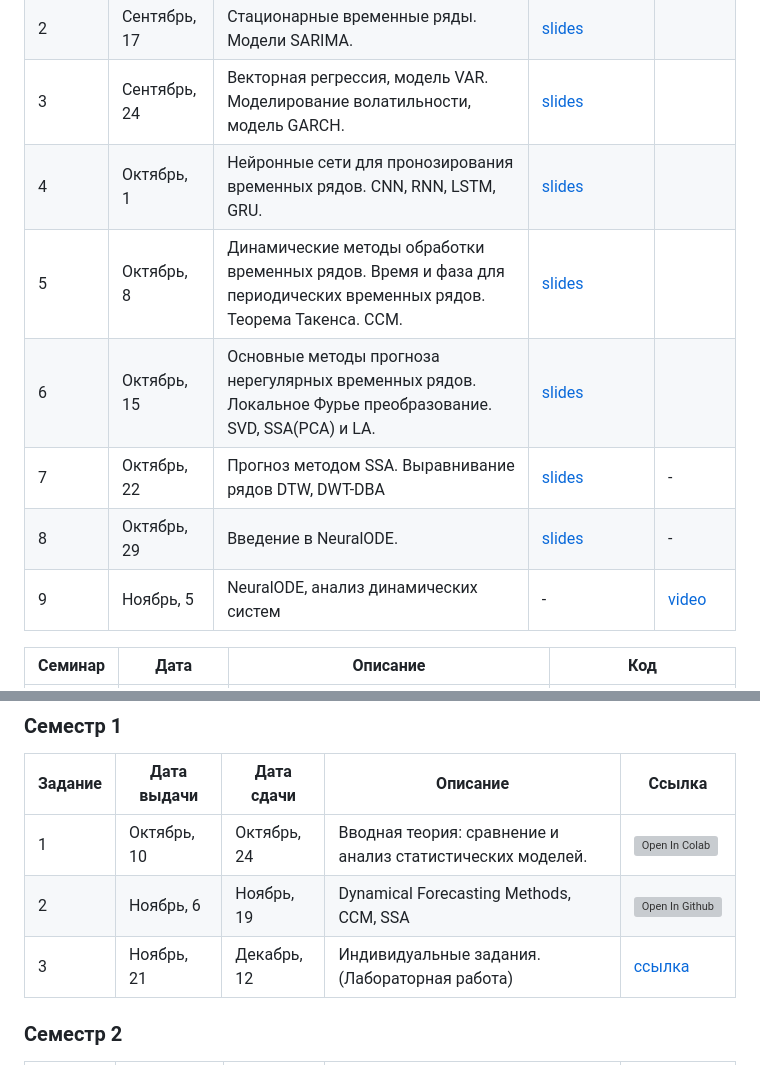
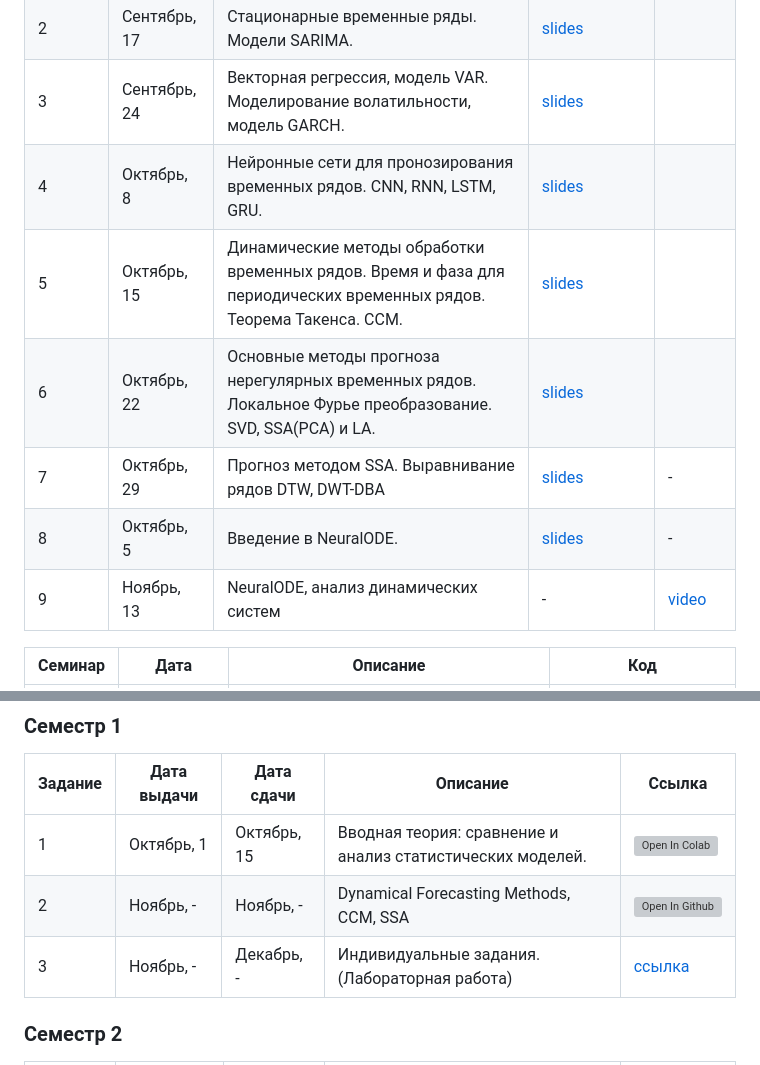
Before and after one commit to intsystems/MathematicalForecastingMethods, a Markdown page: README.md, 2 parts joined by grey strips. Rendered like a GitHub page; grey boxes are pictures that could not be loaded.

```diff
--- a/README.md
+++ b/README.md
@@ -10,12 +10,12 @@
 | 1 | Сентябрь, 10 | Введение. Обзор тем. | [slides](https://github.com/intsystems/MathematicalForecastingMethods/blob/main/lectures/lecture_1/lecture1.pdf) | |
 | 2 | Сентябрь, 17 | Стационарные временные ряды. Модели SARIMA.|[slides](https://github.com/intsystems/MathematicalForecastingMethods/blob/main/lectures/lecture_2/lecture2.pdf)| |
 | 3 | Сентябрь, 24 | Векторная регрессия, модель VAR. Моделирование волатильности, модель GARCH.| [slides](https://github.com/intsystems/MathematicalForecastingMethods/blob/main/lectures/lecture_3/lecture3.pdf)| |
-| 4 | Октябрь, 1 | Нейронные сети для пронозирования временных рядов. CNN, RNN, LSTM, GRU. | [slides](https://github.com/intsystems/MathematicalForecastingMethods/blob/main/lectures/lecture_4/lecture4.pdf)|| |
-| 5 | Октябрь, 8 | Динамические методы обработки временных рядов. Время и фаза для периодических временных рядов. Теорема Такенса. CCM. | [slides](https://github.com/intsystems/MathematicalForecastingMethods/blob/main/lectures/lecture_5/lecture5.pdf) | |
-| 6 | Октябрь, 15| Основные методы прогноза нерегулярных временных рядов. Локальное Фурье преобразование. SVD, SSA(PCA) и LA. |[slides](https://github.com/intsystems/MathematicalForecastingMethods/blob/main/lectures/lecture_6/lecture6.pdf)| |
-| 7 | Октябрь, 22 | Прогноз методом SSA. Выравнивание рядов DTW, DWT-DBA | [slides](https://github.com/intsystems/MathematicalForecastingMethods/blob/main/lectures/lecture_7/lecture7.pdf)| - |
-| 8 | Октябрь, 29 | Введение в NeuralODE. | [slides](https://github.com/intsystems/MathematicalForecastingMethods/blob/main/lectures/lecture_8/lecture8.pdf)| - |
-| 9 | Ноябрь, 5 | NeuralODE, анализ динамических систем | - | [video](https://www.youtube.com/watch?v=Z389868f-jk&list=PLk4h7dmY2eYF6Q3hRut13RNcn83HrY_cY&index=8) |
+| 4 | Октябрь, 8 | Нейронные сети для пронозирования временных рядов. CNN, RNN, LSTM, GRU. | [slides](https://github.com/intsystems/MathematicalForecastingMethods/blob/main/lectures/lecture_4/lecture4.pdf)|| |
+| 5 | Октябрь, 15 | Динамические методы обработки временных рядов. Время и фаза для периодических временных рядов. Теорема Такенса. CCM. | [slides](https://github.com/intsystems/MathematicalForecastingMethods/blob/main/lectures/lecture_5/lecture5.pdf) | |
+| 6 | Октябрь, 22| Основные методы прогноза нерегулярных временных рядов. Локальное Фурье преобразование. SVD, SSA(PCA) и LA. |[slides](https://github.com/intsystems/MathematicalForecastingMethods/blob/main/lectures/lecture_6/lecture6.pdf)| |
+| 7 | Октябрь, 29 | Прогноз методом SSA. Выравнивание рядов DTW, DWT-DBA | [slides](https://github.com/intsystems/MathematicalForecastingMethods/blob/main/lectures/lecture_7/lecture7.pdf)| - |
+| 8 | Октябрь, 5 | Введение в NeuralODE. | [slides](https://github.com/intsystems/MathematicalForecastingMethods/blob/main/lectures/lecture_8/lecture8.pdf)| - |
+| 9 | Ноябрь, 13 | NeuralODE, анализ динамических систем | - | [video](https://www.youtube.com/watch?v=Z389868f-jk&list=PLk4h7dmY2eYF6Q3hRut13RNcn83HrY_cY&index=8) |
 
 | Семинар | Дата | Описание | Код |
 |---------|--------|-------------|---------|
@@ -39,9 +39,9 @@
 ### Семестр 1
 | Задание | Дата выдачи | Дата сдачи | Описание | Ссылка |
 |---------|--------|-------------|--------|-------|
-| 1 | Октябрь, 10 | Октябрь, 24 | Вводная теория: сравнение и анализ статистических моделей. | [![Open In Colab](https://colab.research.google.com/assets/colab-badge.svg)](https://colab.research.google.com/drive/16f63TDQWBTRHiEv_qqy09BPEsX5hST45?usp=sharing)|
-| 2 | Ноябрь, 6 | Ноябрь, 19 | Dynamical Forecasting Methods, CCM, SSA | [![Open In Github](https://img.shields.io/static/v1.svg?logo=github&label=Repo&message=Open%20in%20Github&color=lightgrey)](homeworks/HW2_ts_dynamical_forecasting.ipynb)  |
-| 3 | Ноябрь, 21 | Декабрь, 12 | Индивидуальные задания. (Лабораторная работа) | [ссылка](https://web.archive.org/web/20230610043830/http://machinelearning.ru/wiki/index.php?title=%D0%9C%D0%B0%D1%82%D0%B5%D0%BC%D0%B0%D1%82%D0%B8%D1%87%D0%B5%D1%81%D0%BA%D0%B8%D0%B5_%D0%BC%D0%B5%D1%82%D0%BE%D0%B4%D1%8B_%D0%BF%D1%80%D0%BE%D0%B3%D0%BD%D0%BE%D0%B7%D0%B8%D1%80%D0%BE%D0%B2%D0%B0%D0%BD%D0%B8%D1%8F/%D0%9E%D1%81%D0%B5%D0%BD%D1%8C_2022#.D0.A1.D1.81.D1.8B.D0.BB.D0.BA.D0.B8_.D0.BD.D0.B0_.D0.BC.D0.B0.D1.82.D0.B5.D1.80.D0.B8.D0.B0.D0.BB.D1.8B_.D0.BA.D1.83.D1.80.D1.81.D0.B0)  |
+| 1 | Октябрь, 1 | Октябрь, 15 | Вводная теория: сравнение и анализ статистических моделей. | [![Open In Colab](https://colab.research.google.com/assets/colab-badge.svg)](https://colab.research.google.com/drive/16f63TDQWBTRHiEv_qqy09BPEsX5hST45?usp=sharing)|
+| 2 | Ноябрь, - | Ноябрь, - | Dynamical Forecasting Methods, CCM, SSA | [![Open In Github](https://img.shields.io/static/v1.svg?logo=github&label=Repo&message=Open%20in%20Github&color=lightgrey)](homeworks/HW2_ts_dynamical_forecasting.ipynb)  |
+| 3 | Ноябрь, - | Декабрь, - | Индивидуальные задания. (Лабораторная работа) | [ссылка](https://web.archive.org/web/20230610043830/http://machinelearning.ru/wiki/index.php?title=%D0%9C%D0%B0%D1%82%D0%B5%D0%BC%D0%B0%D1%82%D0%B8%D1%87%D0%B5%D1%81%D0%BA%D0%B8%D0%B5_%D0%BC%D0%B5%D1%82%D0%BE%D0%B4%D1%8B_%D0%BF%D1%80%D0%BE%D0%B3%D0%BD%D0%BE%D0%B7%D0%B8%D1%80%D0%BE%D0%B2%D0%B0%D0%BD%D0%B8%D1%8F/%D0%9E%D1%81%D0%B5%D0%BD%D1%8C_2022#.D0.A1.D1.81.D1.8B.D0.BB.D0.BA.D0.B8_.D0.BD.D0.B0_.D0.BC.D0.B0.D1.82.D0.B5.D1.80.D0.B8.D0.B0.D0.BB.D1.8B_.D0.BA.D1.83.D1.80.D1.81.D0.B0)  |
 ### Семестр 2
 | Задание | Дата выдачи | Дата сдачи | Описание | Ссылка |
 |---------|--------|-------------|--------|-------|
```
